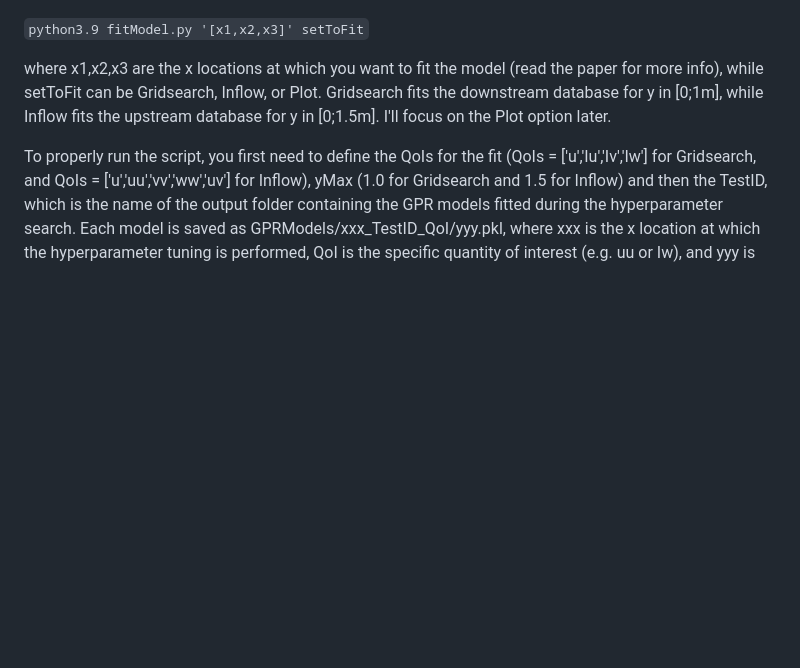
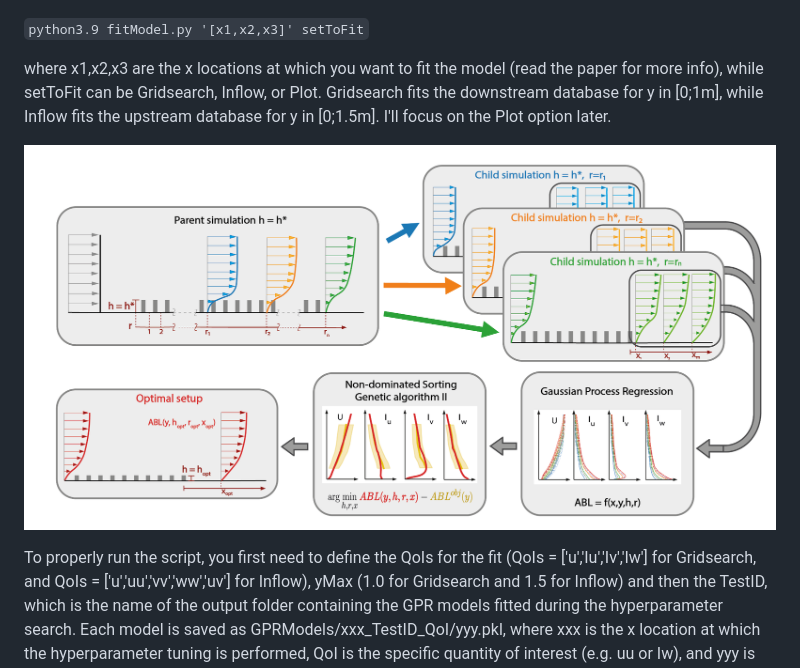
Before and after one commit to StanfordWELab/InflowGeneration, a Markdown page: README.md, the part around the change. Rendered like a GitHub page; pictures changed too: Images/Framework.png (added); blank space fills up the shorter version.

Commit message:
Adding framework image

```diff
--- a/README.md
+++ b/README.md
@@ -58,6 +58,8 @@ Scripts `fitModel.py` and `resultsToDatabase.py` can be used to perform the GPR
 `python3.9 fitModel.py '[x1,x2,x3]' setToFit`
 
 where x1,x2,x3 are the x locations at which you want to fit the model (read the paper for more info), while setToFit can be Gridsearch, Inflow, or Plot. Gridsearch fits the downstream database for y in [0;1m], while Inflow fits the upstream database for y in [0;1.5m]. I'll focus on the Plot option later.
+
+![Framework](./Images/Framework.png)
 
 To properly run the script, you first need to define the QoIs for the fit (QoIs = ['u','Iu','Iv','Iw'] for Gridsearch, and QoIs = ['u','uu','vv','ww','uv'] for Inflow), yMax (1.0 for Gridsearch and 1.5 for Inflow) and then the TestID, which is the name of the output folder containing the GPR models fitted during the hyperparameter search. Each model is saved as GPRModels/xxx_TestID_QoI/yyy.pkl, where xxx is the x location at which the hyperparameter tuning is performed, QoI is the specific quantity of interest (e.g. uu or Iw), and yyy is the specific model identifier.
 
```
